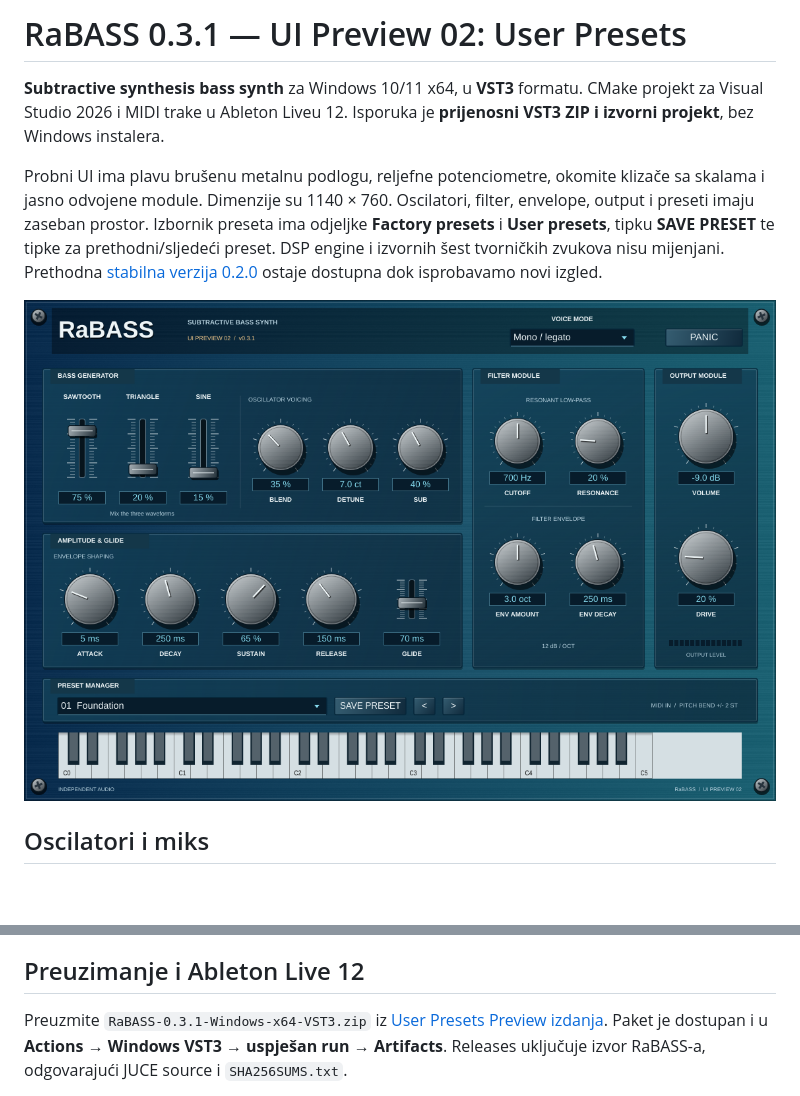
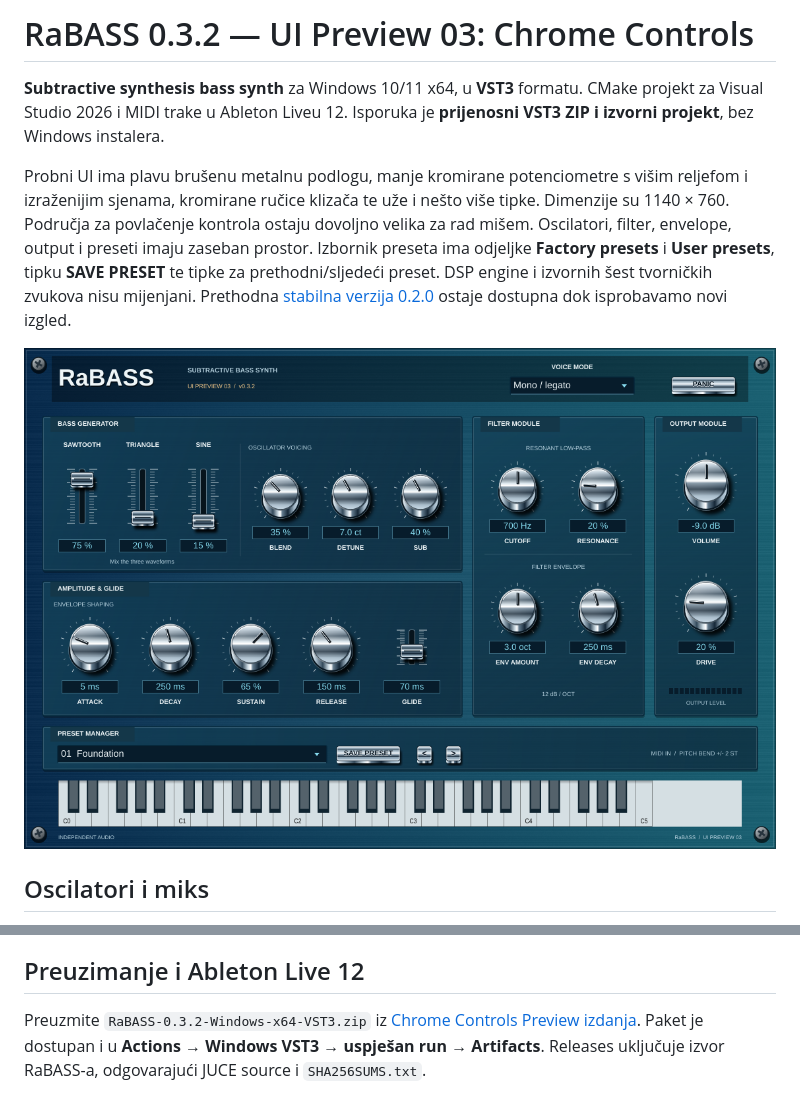
Before and after one commit to voyagersquare/RaBASS, a Markdown page: README.md, 2 parts joined by grey strips. Rendered like a GitHub page; pictures changed too: Assets/RaBASS-editor.png; blank space fills up the shorter version.

Commit message:
RaBASS Chrome Controls Preview: compact raised chrome knobs, stronger cast shadows and taller buttons

```diff
--- a/README.md
+++ b/README.md
@@ -1,11 +1,13 @@
-# RaBASS 0.3.1 — UI Preview 02: User Presets
+# RaBASS 0.3.2 — UI Preview 03: Chrome Controls
 
 **Subtractive synthesis bass synth** za Windows 10/11 x64, u **VST3** formatu.
 CMake projekt za Visual Studio 2026 i MIDI trake u Ableton Liveu 12.
 Isporuka je **prijenosni VST3 ZIP i izvorni projekt**, bez Windows instalera.
 
-Probni UI ima plavu brušenu metalnu podlogu, reljefne potenciometre,
-okomite klizače sa skalama i jasno odvojene module. Dimenzije su 1140 × 760.
+Probni UI ima plavu brušenu metalnu podlogu, manje kromirane potenciometre
+s višim reljefom i izraženijim sjenama, kromirane ručice klizača te uže i
+nešto više tipke. Dimenzije su 1140 × 760. Područja za povlačenje kontrola
+ostaju dovoljno velika za rad mišem.
 Oscilatori, filter, envelope, output i preseti imaju zaseban prostor.
 Izbornik preseta ima odjeljke **Factory presets** i **User presets**,
 tipku **SAVE PRESET** te tipke za prethodni/sljedeći preset.
@@ -50,8 +52,8 @@ Lijevi i desni kanal identični su radi centriranog basa.
 
 ## Preuzimanje i Ableton Live 12
 
-Preuzmite `RaBASS-0.3.1-Windows-x64-VST3.zip` iz
-[User Presets Preview izdanja](https://github.com/voyagersquare/RaBASS/releases/tag/v0.3.1-ui-preview.2).
+Preuzmite `RaBASS-0.3.2-Windows-x64-VST3.zip` iz
+[Chrome Controls Preview izdanja](https://github.com/voyagersquare/RaBASS/releases/tag/v0.3.2-ui-preview.3).
 Paket je dostupan i u **Actions → Windows VST3 → uspješan run → Artifacts**.
 Releases uključuje izvor RaBASS-a, odgovarajući JUCE source i `SHA256SUMS.txt`.
 
```
Also changed, not shown: 5 other files.
